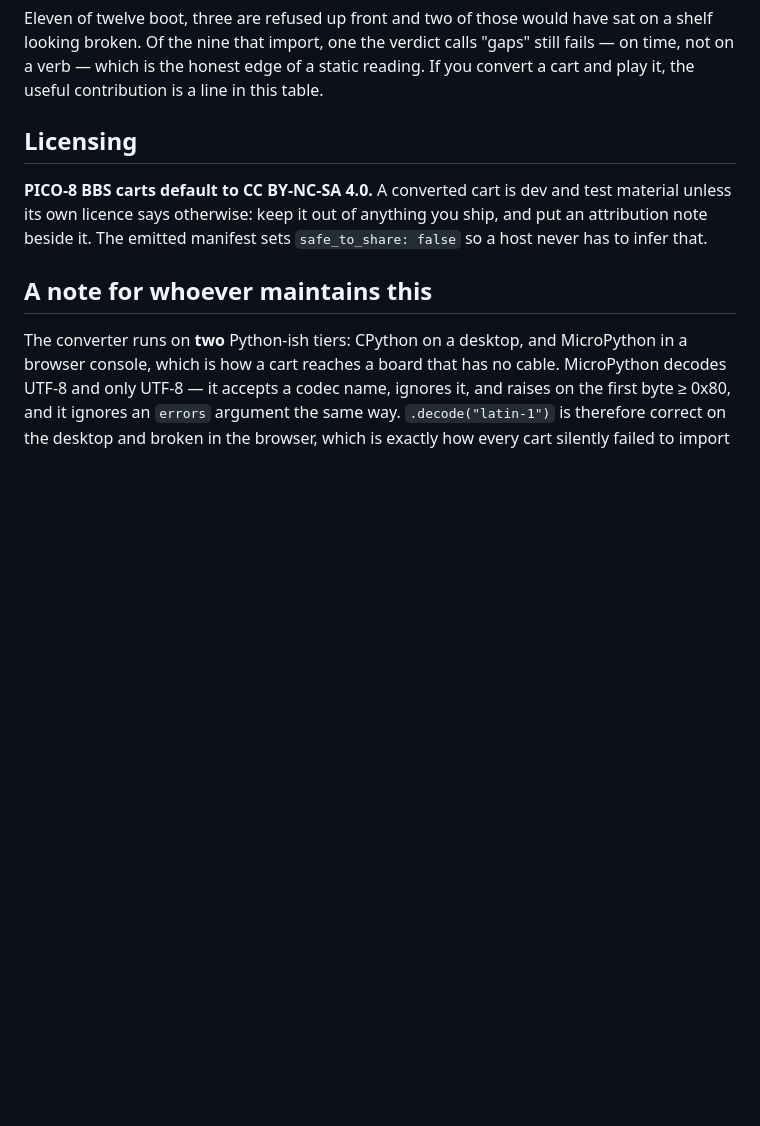
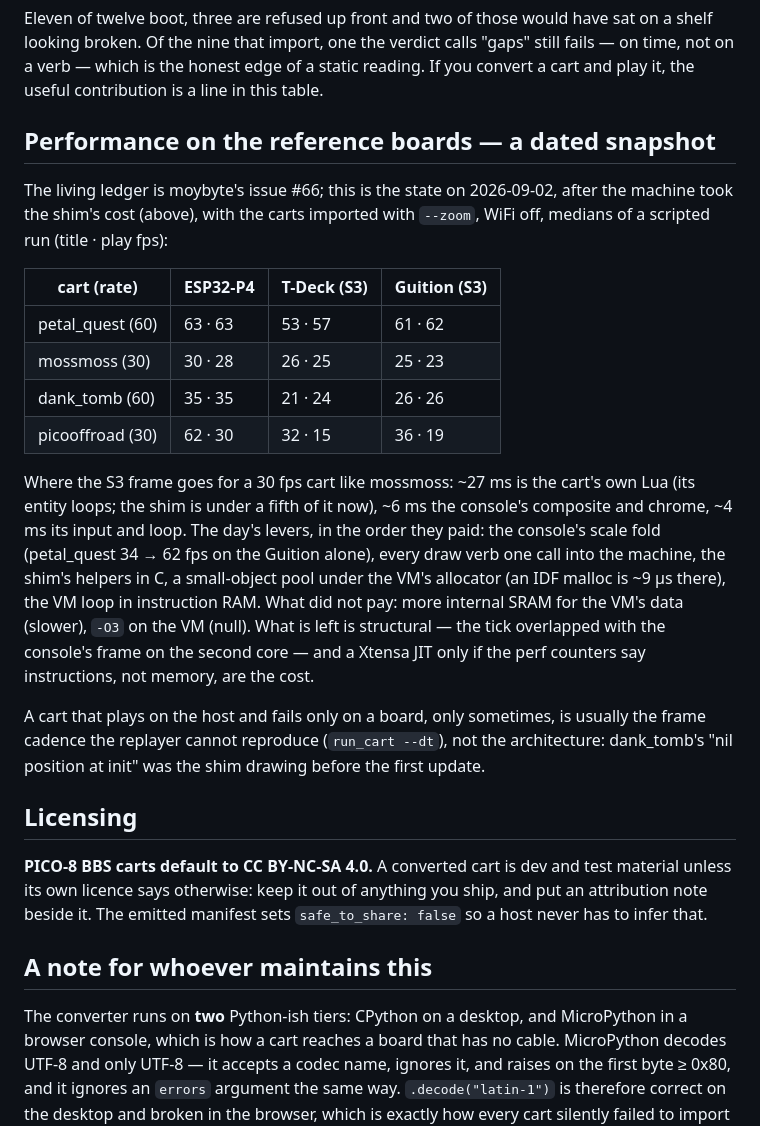
Before and after one commit to moybyte-org/moy-spec, a Markdown page: PICO8.md, the part around one of its changes. Drawn GitHub-style; blank space fills up the shorter version.

Commit message:
PICO8.md: the two played carts, and a dated performance snapshot on the reference boards

```diff
--- a/PICO8.md
+++ b/PICO8.md
@@ -285,6 +285,35 @@ sat on a shelf looking broken. Of the nine that import, one the verdict calls
 "gaps" still fails — on time, not on a verb — which is the honest edge of a
 static reading. If you convert a cart and play it, the useful contribution is
 a line in this table.
+
+## Performance on the reference boards — a dated snapshot
+
+The living ledger is moybyte's issue #66; this is the state on 2026-09-02,
+after the machine took the shim's cost (above), with the carts imported with
+`--zoom`, WiFi off, medians of a scripted run (title · play fps):
+
+| cart (rate) | ESP32-P4 | T-Deck (S3) | Guition (S3) |
+|---|---|---|---|
+| petal_quest (60) | 63 · 63 | 53 · 57 | 61 · 62 |
+| mossmoss (30) | 30 · 28 | 26 · 25 | 25 · 23 |
+| dank_tomb (60) | 35 · 35 | 21 · 24 | 26 · 26 |
+| picooffroad (30) | 62 · 30 | 32 · 15 | 36 · 19 |
+
+Where the S3 frame goes for a 30 fps cart like mossmoss: ~27 ms is the cart's
+own Lua (its entity loops; the shim is under a fifth of it now), ~6 ms the
+console's composite and chrome, ~4 ms its input and loop. The day's levers, in
+the order they paid: the console's scale fold (petal_quest 34 → 62 fps on the
+Guition alone), every draw verb one call into the machine, the shim's helpers in
+C, a small-object pool under the VM's allocator (an IDF malloc is ~9 µs there),
+the VM loop in instruction RAM. What did not pay: more internal SRAM for the
+VM's data (slower), `-O3` on the VM (null). What is left is structural — the
+tick overlapped with the console's frame on the second core — and a Xtensa JIT
+only if the perf counters say instructions, not memory, are the cost.
+
+A cart that plays on the host and fails only on a board, only sometimes, is
+usually the frame cadence the replayer cannot reproduce (`run_cart --dt`), not
+the architecture: dank_tomb's "nil position at init" was the shim drawing
+before the first update.
 
 ## Licensing
 
```
Also changed, not shown: other parts of PICO8.md (+2 -2 lines).
